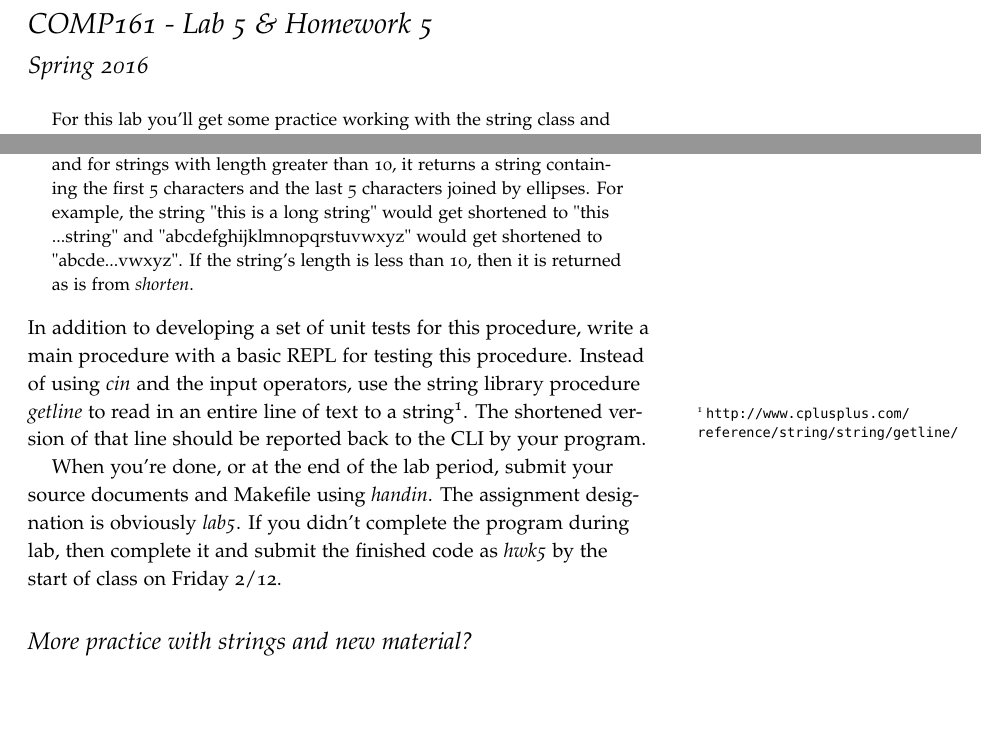
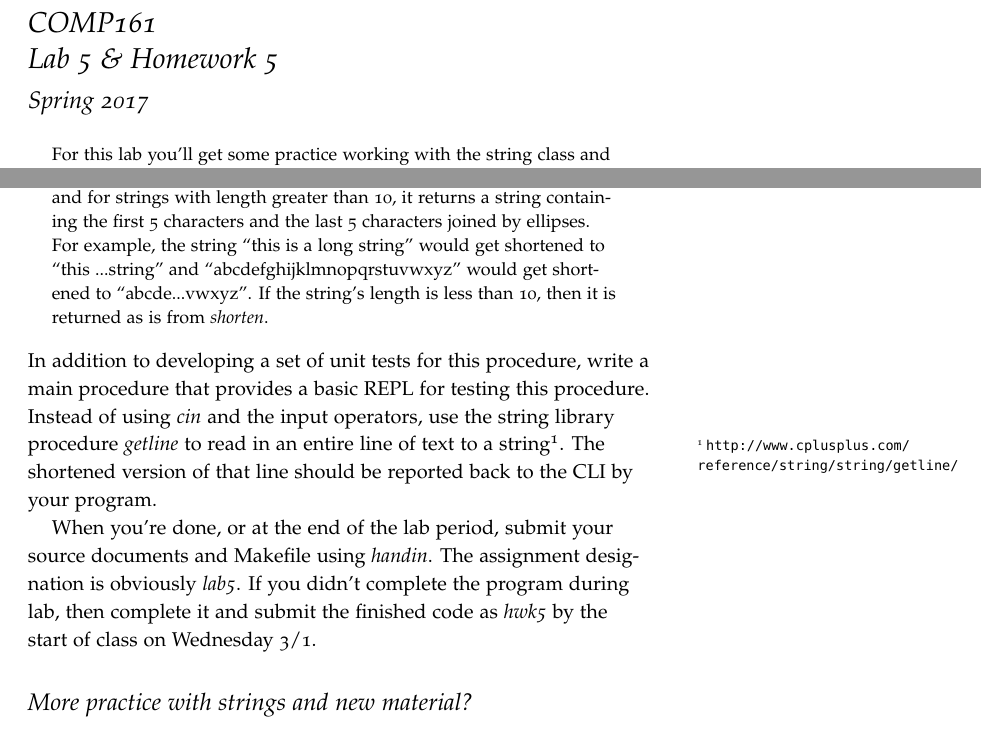
Before and after one commit to jlmayfield/MC-COMP161, a LaTeX document (Lab_and_hwk/comp161-lab5.tex): two parts of the page, joined at a grey line, cut so that both start at the same text, the shorter picture padded with empty space. Compiled offline with pdfLaTeX.

Commit message:
lab5 update

```diff
--- a/Lab_and_hwk/comp161-lab5.tex
+++ b/Lab_and_hwk/comp161-lab5.tex
@@ -3,9 +3,9 @@
 \usepackage{hyperref}
 \usepackage{framed}
 
-\title{COMP161 - Lab 5 \& Homework 5}
+\title{COMP161 \\ Lab 5 \& Homework 5}
 \author{}
-\date{Spring 2016}
+\date{Spring 2017}
 
 \begin{document}
 \maketitle
@@ -18,11 +18,11 @@ For this lab you'll get some practice working with the string class and using cl
 
 The following functional procedure let's you continue to practice the basics while requiring that you use some key methods from the string library.
 \begin{quote}
-Design and develop the function \textit{shorten} which takes a string as input and for strings with length greater than 10, it returns a string containing the first 5 characters and the last 5 characters joined by ellipses. For example, the string "this is a long string" would get shortened to "this ...string" and "abcdefghijklmnopqrstuvwxyz" would get shortened to "abcde...vwxyz". If the string's length is less than 10, then it is returned as is from \textit{shorten}.
+Design and develop the function \textit{shorten} which takes a string as input and for strings with length greater than 10, it returns a string containing the first 5 characters and the last 5 characters joined by ellipses. For example, the string ``this is a long string'' would get shortened to ``this ...string'' and ``abcdefghijklmnopqrstuvwxyz'' would get shortened to ``abcde...vwxyz''. If the string's length is less than 10, then it is returned as is from \textit{shorten}.
 \end{quote}
-In addition to developing a set of unit tests for this procedure, write a main procedure with a basic REPL for testing this procedure. Instead of using \textit{cin} and the input operators, use the string library procedure \textit{getline} to read in an entire line of text to a string\sidenote{\url{http://www.cplusplus.com/reference/string/string/getline/}}. The shortened version of that line should be reported back to the CLI by your program.
+In addition to developing a set of unit tests for this procedure, write a main procedure that provides a basic REPL for testing this procedure. Instead of using \textit{cin} and the input operators, use the string library procedure \textit{getline} to read in an entire line of text to a string\sidenote{\url{http://www.cplusplus.com/reference/string/string/getline/}}. The shortened version of that line should be reported back to the CLI by your program.
 
-When you're done, or at the end of the lab period, submit your source documents and Makefile using \textit{handin}. The assignment designation is obviously \textit{lab5}. If you didn't complete the program during lab, then complete it and submit the finished code as \textit{hwk5} by the start of class on Friday 2/12.
+When you're done, or at the end of the lab period, submit your source documents and Makefile using \textit{handin}. The assignment designation is obviously \textit{lab5}. If you didn't complete the program during lab, then complete it and submit the finished code as \textit{hwk5} by the start of class on Wednesday 3/1.
 
 \section{ More practice with strings and new material? }
 
```
Also changed, not shown: Lab_and_hwk/comp161-lab5.pdf.
